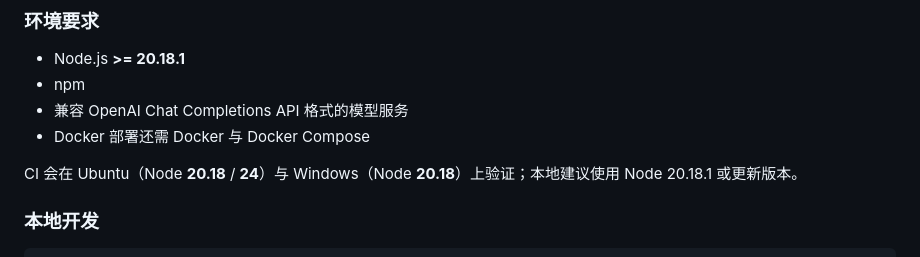
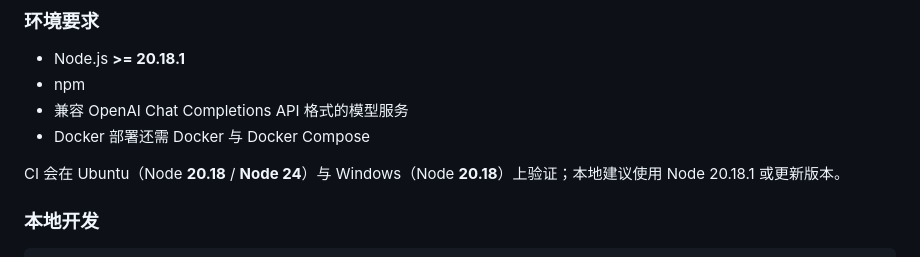
Before and after one commit to in30mn1a/LumiMuse, a Markdown page: README.md, the part around the change. Rendered like a GitHub page.

```diff
--- a/README.md
+++ b/README.md
@@ -292,7 +292,7 @@ LumiMuse 做了响应式布局。
 - 兼容 OpenAI Chat Completions API 格式的模型服务
 - Docker 部署还需 Docker 与 Docker Compose
 
-CI 会在 Ubuntu（Node **20.18** / **24**）与 Windows（Node **20.18**）上验证；本地建议使用 Node 20.18.1 或更新版本。
+CI 会在 Ubuntu（Node **20.18** / **Node 24**）与 Windows（Node **20.18**）上验证；本地建议使用 Node 20.18.1 或更新版本。
 
 ### 本地开发
 
```
Also changed, not shown: README.en.md (+1 -1 lines).
